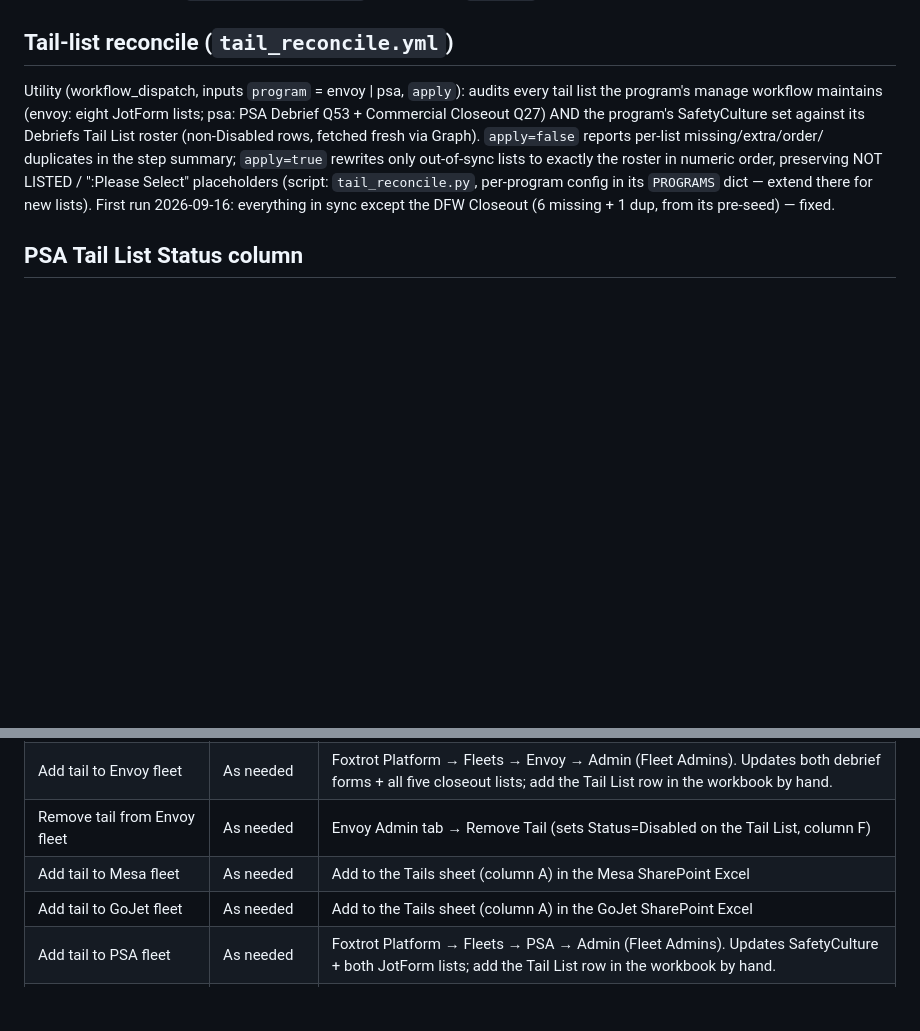
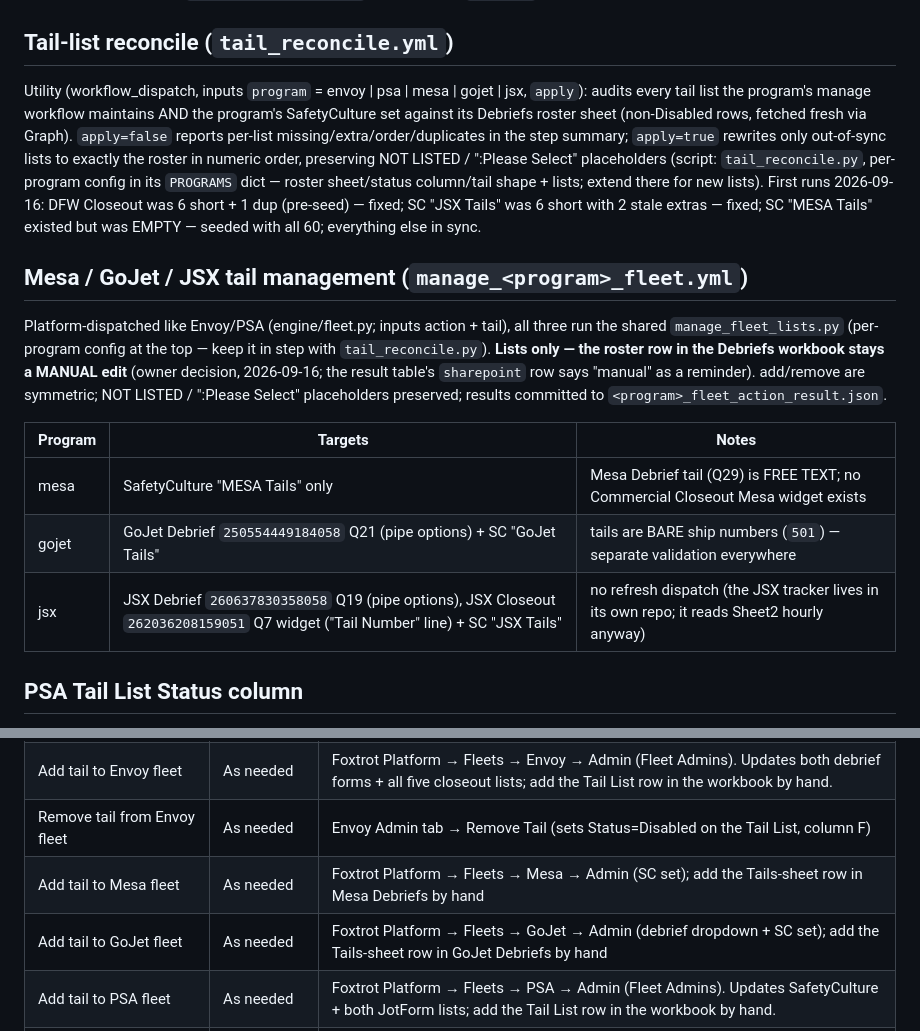
Before and after one commit to sam-kosco/envoy-compliance-tracker, a Markdown page: CLAUDE.md, 2 parts joined by grey strips. Drawn GitHub-style; blank space fills up the shorter version.

Commit message:
docs: mesa/gojet/jsx tail management + reconcile coverage
Co-Authored-By: Claude Fable 5 <noreply@anthropic.com>

```diff
--- a/CLAUDE.md
+++ b/CLAUDE.md
@@ -312,17 +312,35 @@ past records keep their tail; only future selectability goes away.
 
 ## Tail-list reconcile (`tail_reconcile.yml`)
 
-Utility (workflow_dispatch, inputs `program` = envoy | psa, `apply`): audits
-every tail list the program's manage workflow maintains (envoy: eight JotForm
-lists; psa: PSA Debrief Q53 + Commercial Closeout Q27) AND the program's
-SafetyCulture set against its Debriefs Tail List roster (non-Disabled rows,
-fetched fresh via Graph). `apply=false` reports per-list missing/extra/order/
-duplicates in the step summary; `apply=true` rewrites only out-of-sync lists
-to exactly the roster in numeric order, preserving NOT LISTED /
-":Please Select" placeholders (script: `tail_reconcile.py`, per-program
-config in its `PROGRAMS` dict — extend there for new lists). First run
-2026-09-16: everything in sync except the DFW Closeout (6 missing + 1 dup,
-from its pre-seed) — fixed.
+Utility (workflow_dispatch, inputs `program` = envoy | psa | mesa | gojet |
+jsx, `apply`): audits every tail list the program's manage workflow maintains
+AND the program's SafetyCulture set against its Debriefs roster sheet
+(non-Disabled rows, fetched fresh via Graph). `apply=false` reports per-list
+missing/extra/order/duplicates in the step summary; `apply=true` rewrites
+only out-of-sync lists to exactly the roster in numeric order, preserving
+NOT LISTED / ":Please Select" placeholders (script: `tail_reconcile.py`,
+per-program config in its `PROGRAMS` dict — roster sheet/status column/tail
+shape + lists; extend there for new lists). First runs 2026-09-16: DFW
+Closeout was 6 short + 1 dup (pre-seed) — fixed; SC "JSX Tails" was 6 short
+with 2 stale extras — fixed; SC "MESA Tails" existed but was EMPTY — seeded
+with all 60; everything else in sync.
+
+## Mesa / GoJet / JSX tail management (`manage_<program>_fleet.yml`)
+
+Platform-dispatched like Envoy/PSA (engine/fleet.py; inputs action + tail),
+all three run the shared `manage_fleet_lists.py` (per-program config at the
+top — keep it in step with `tail_reconcile.py`). **Lists only — the roster
+row in the Debriefs workbook stays a MANUAL edit** (owner decision,
+2026-09-16; the result table's `sharepoint` row says "manual" as a
+reminder). add/remove are symmetric; NOT LISTED / ":Please Select"
+placeholders preserved; results committed to
+`<program>_fleet_action_result.json`.
+
+| Program | Targets | Notes |
+|---|---|---|
+| mesa | SafetyCulture "MESA Tails" only | Mesa Debrief tail (Q29) is FREE TEXT; no Commercial Closeout Mesa widget exists |
+| gojet | GoJet Debrief `250554449184058` Q21 (pipe options) + SC "GoJet Tails" | tails are BARE ship numbers (`501`) — separate validation everywhere |
+| jsx | JSX Debrief `260637830358058` Q19 (pipe options), JSX Closeout `262036208159051` Q7 widget ("Tail Number" line) + SC "JSX Tails" | no refresh dispatch (the JSX tracker lives in its own repo; it reads Sheet2 hourly anyway) |
 
 ## PSA Tail List Status column
 
@@ -406,8 +424,8 @@ The script no longer writes to Excel — Power Automate handles all writes using
 | Renew CLIENT_SECRET | Every 24 months | Entra → App registrations → Foxtrot Report Automation → new secret → update GitHub Secret |
 | Add tail to Envoy fleet | As needed | Foxtrot Platform → Fleets → Envoy → Admin (Fleet Admins). Updates both debrief forms + all five closeout lists; add the Tail List row in the workbook by hand. |
 | Remove tail from Envoy fleet | As needed | Envoy Admin tab → Remove Tail (sets Status=Disabled on the Tail List, column F) |
-| Add tail to Mesa fleet | As needed | Add to the Tails sheet (column A) in the Mesa SharePoint Excel |
-| Add tail to GoJet fleet | As needed | Add to the Tails sheet (column A) in the GoJet SharePoint Excel |
+| Add tail to Mesa fleet | As needed | Foxtrot Platform → Fleets → Mesa → Admin (SC set); add the Tails-sheet row in Mesa Debriefs by hand |
+| Add tail to GoJet fleet | As needed | Foxtrot Platform → Fleets → GoJet → Admin (debrief dropdown + SC set); add the Tails-sheet row in GoJet Debriefs by hand |
 | Add tail to PSA fleet | As needed | Foxtrot Platform → Fleets → PSA → Admin (Fleet Admins). Updates SafetyCulture + both JotForm lists; add the Tail List row in the workbook by hand. |
 | Remove tail from PSA fleet | As needed | Admin tab → Remove Tail (sets Status=Disabled on the Tail List; tracker drops it on next refresh) |
 | Re-activate a disabled PSA tail | As needed | Set Status back to Active on the Tail List sheet (do NOT re-add via Admin tab — see "Remove Tail") |
```
